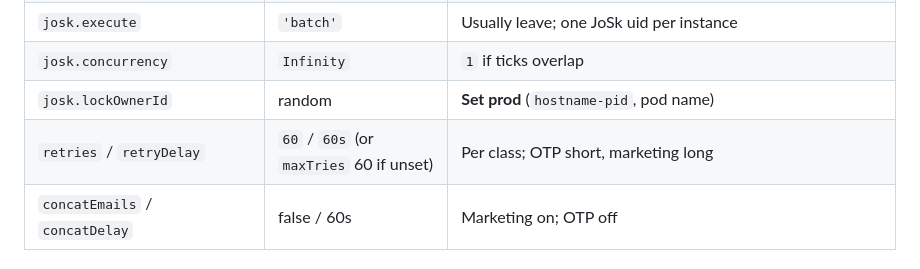
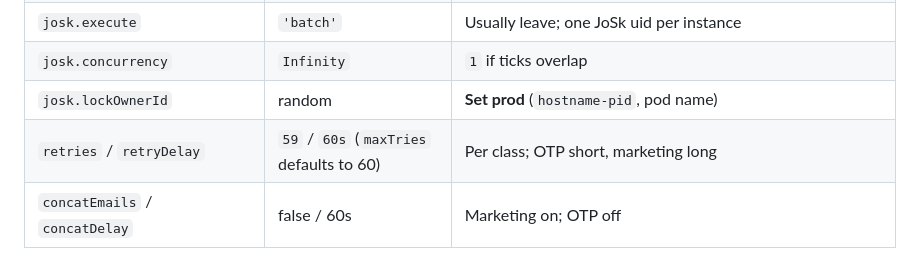
Before and after one commit to veliovgroup/mail-time, a Markdown page: AGENTS.md, the part around the change. Rendered like a GitHub page.

Commit message:
📔 docs: update

```diff
--- a/AGENTS.md
+++ b/AGENTS.md
@@ -40,7 +40,7 @@ Send and queue emails in horizontally scaled Node.js and Bun.js. Bulletproof. Hi
 | `josk.execute` | `'batch'` | Usually leave; one JoSk uid per instance |
 | `josk.concurrency` | `Infinity` | `1` if ticks overlap |
 | `josk.lockOwnerId` | random | **Set prod** (`hostname-pid`, pod name) |
-| `retries` / `retryDelay` | `60` / `60s` (or `maxTries` 60 if unset) | Per class; OTP short, marketing long |
+| `retries` / `retryDelay` | `59` / `60s` (`maxTries` defaults to 60) | Per class; OTP short, marketing long |
 | `concatEmails` / `concatDelay` | false / 60s | Marketing on; OTP off |
 
 ### Per-row lifecycle (`isSending` lock)
```
Also changed, not shown: 1 other file.
